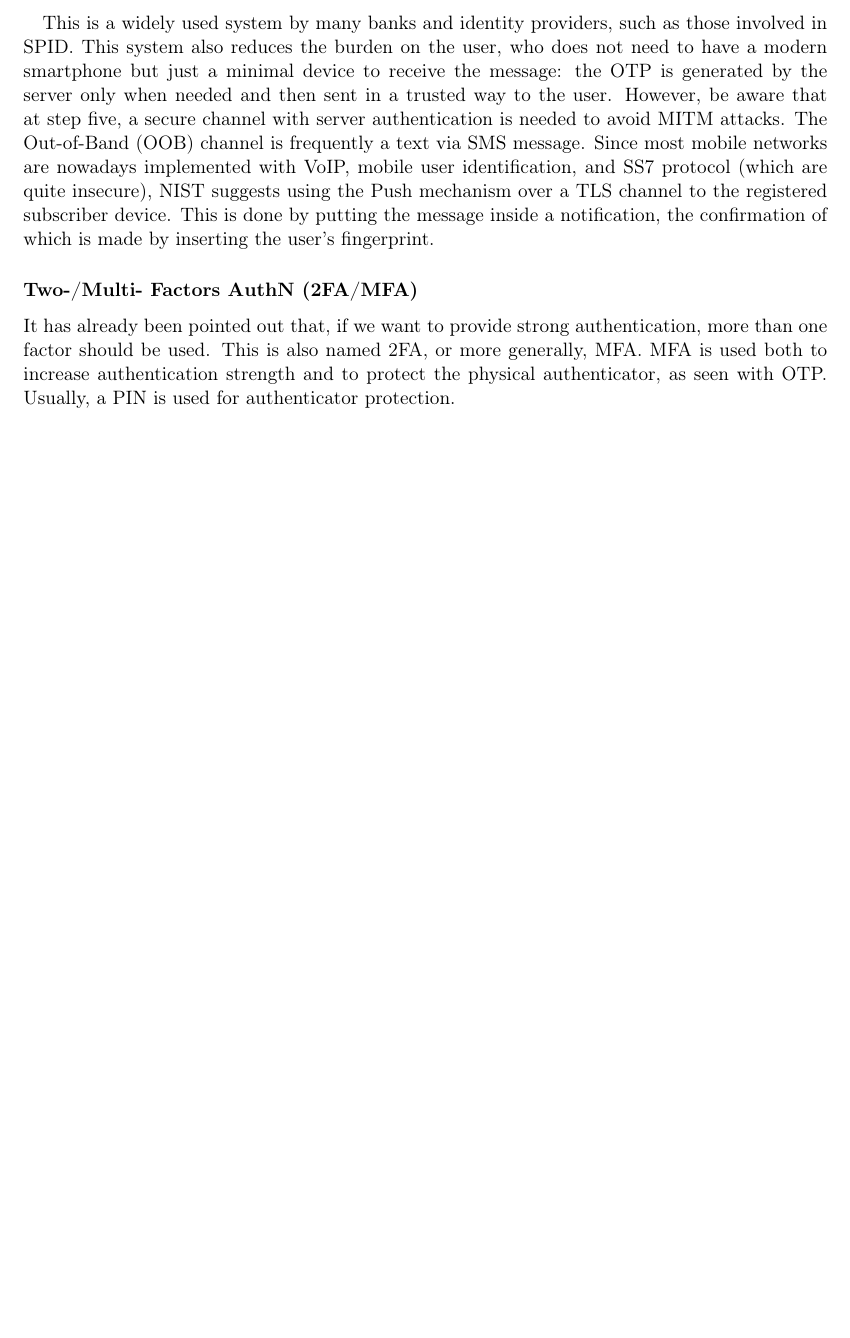
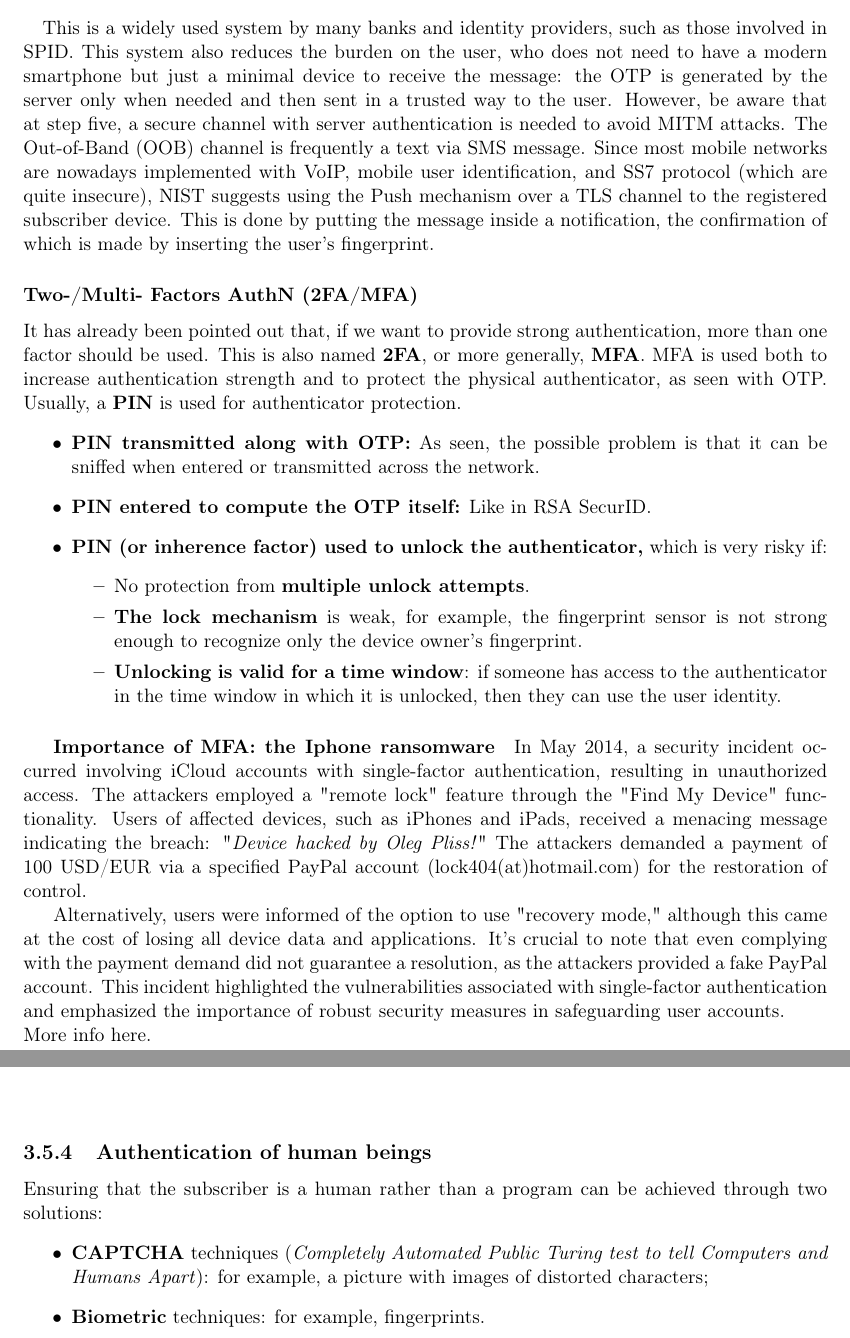
Before and after one commit to RickZack/ISS_Notes, a LaTeX thesis (ISS_Notes.tex, which reads chapters/chapter3.tex): part of page 114 of 126 before the commit and two parts of pages 114 and 115 of 127 after it, the two joined at a grey line, cut so that both start at the same text, the shorter picture padded with empty space. Compiled offline with pdfLaTeX.

Commit message:
wip and fixes

```diff
--- a/chapters/chapter3.tex
+++ b/chapters/chapter3.tex
@@ -755,9 +755,36 @@ The solutions illustrated so far require the user to receive something: a list o
 In the schema depicted in the figure, the user is provided with a secret key, which is a \textit{reusable password}. During authentication, the user sends the user ID and the reusable password, necessary for clear user identification. Although reusable passwords may not be very robust, the verifier can ensure the user's authenticity through the third step: it looks up the registered phone number in its database. Subsequently, the verifier generates an OTP and sends it (out of band) to the user's cell phone, typically via SMS (step four). This process is considered out of band because the OTP transmission uses a different medium than the communication between the server and the user. Finally, in step five, the user provides the OTP just received.
 
 % TODO: is this good practice?
-\paragraph*{}
+\paragraph{}
 This is a widely used system by many banks and identity providers, such as those involved in SPID. This system also reduces the burden on the user, who does not need to have a modern smartphone but just a minimal device to receive the message: the OTP is generated by the server only when needed and then sent in a trusted way to the user. However, be aware that at step five, a secure channel with server authentication is needed to avoid MITM attacks. The Out-of-Band (OOB) channel is frequently a text via SMS message. Since most mobile networks are nowadays implemented with VoIP, mobile user identification, and SS7 protocol (which are quite insecure), NIST suggests using the Push mechanism over a TLS channel to the registered subscriber device. This is done by putting the message inside a notification, the confirmation of which is made by inserting the user's fingerprint.
 
 
 \subsubsection{Two-/Multi- Factors AuthN (2FA/MFA)}
-It has already been pointed out that, if we want to provide strong authentication, more than one factor should be used. This is also named 2FA, or more generally, MFA. MFA is used both to increase authentication strength and to protect the physical authenticator, as seen with OTP. Usually, a PIN is used for authenticator protection.
+It has already been pointed out that, if we want to provide strong authentication, more than one factor should be used. This is also named \textbf{2FA}, or more generally, \textbf{MFA}. MFA is used both to increase authentication strength and to protect the physical authenticator, as seen with OTP. Usually, a \textbf{PIN} is used for authenticator protection.
+\begin{itemize}
+  \item \textbf{PIN transmitted along with OTP:} As seen, the possible problem is that it can be sniffed when entered or transmitted across the network.
+  \item \textbf{PIN entered to compute the OTP itself:} Like in RSA SecurID.
+  \item \textbf{PIN (or inherence factor) used to unlock the authenticator,} which is very risky if:
+  \begin{itemize}
+      \item No protection from \textbf{multiple unlock attempts}.
+      \item \textbf{The lock mechanism} is weak, for example, the fingerprint sensor is not strong enough to recognize only the device owner's fingerprint.
+      \item \textbf{Unlocking is valid for a time window}: if someone has access to the authenticator in the time window in which it is unlocked, then they can use the user identity.
+  \end{itemize}
+\end{itemize}
+
+\subparagraph{Importance of MFA: the Iphone ransomware}
+In May 2014, a security incident occurred involving iCloud accounts with single-factor authentication, resulting in unauthorized access.
+The attackers employed a "remote lock" feature through the "Find My Device" functionality. Users of affected devices, such as iPhones and iPads, received a menacing message indicating the breach: "\textit{Device hacked by Oleg Pliss!}"
+The attackers demanded a payment of 100 USD/EUR via a specified PayPal account (lock404(at)hotmail.com) for the restoration of control.
+
+Alternatively, users were informed of the option to use "recovery mode," although this came at the cost of losing all device data and applications. It's crucial to note that even complying with the payment demand did not guarantee a resolution, as the attackers provided a fake PayPal account.
+This incident highlighted the vulnerabilities associated with single-factor authentication and emphasized the importance of robust security measures in safeguarding user accounts.\\
+\href{http://thehackernews.com/2014/05/apple-devices-hacked-by-oleg-pliss-held.html}{More info here.}
+
+\subsection{Authentication of human beings}
+Ensuring that the subscriber is a human rather than a program can be achieved through two solutions:
+\begin{itemize}
+    \item \textbf{CAPTCHA} techniques (\textit{Completely Automated Public Turing test to tell Computers and Humans
+    Apart}): for example, a picture with images of distorted characters;
+    \item \textbf{Biometric} techniques: for example, fingerprints.
+\end{itemize}
```
Also changed, not shown: chapters/chapter3.tex (42 more changed lines).
